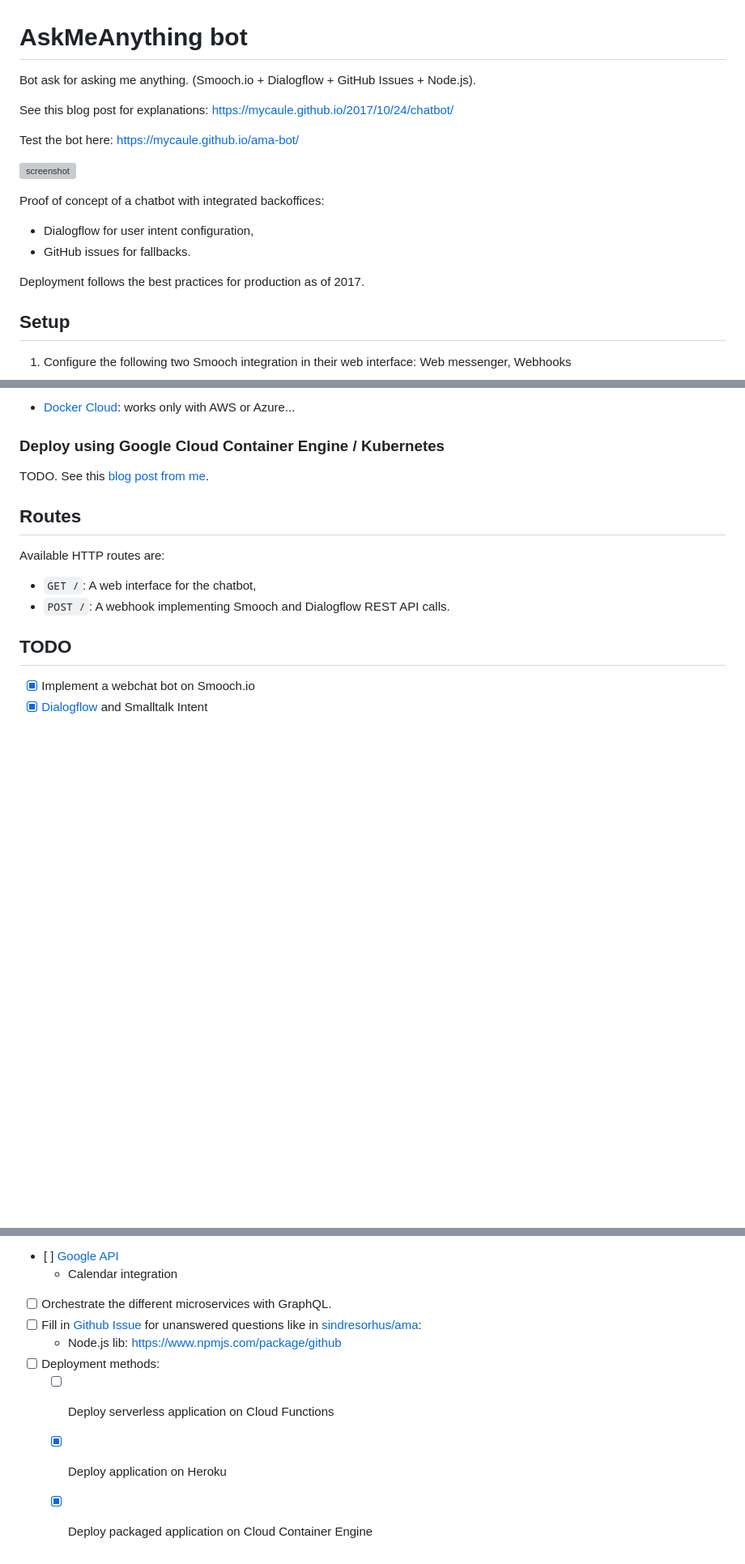
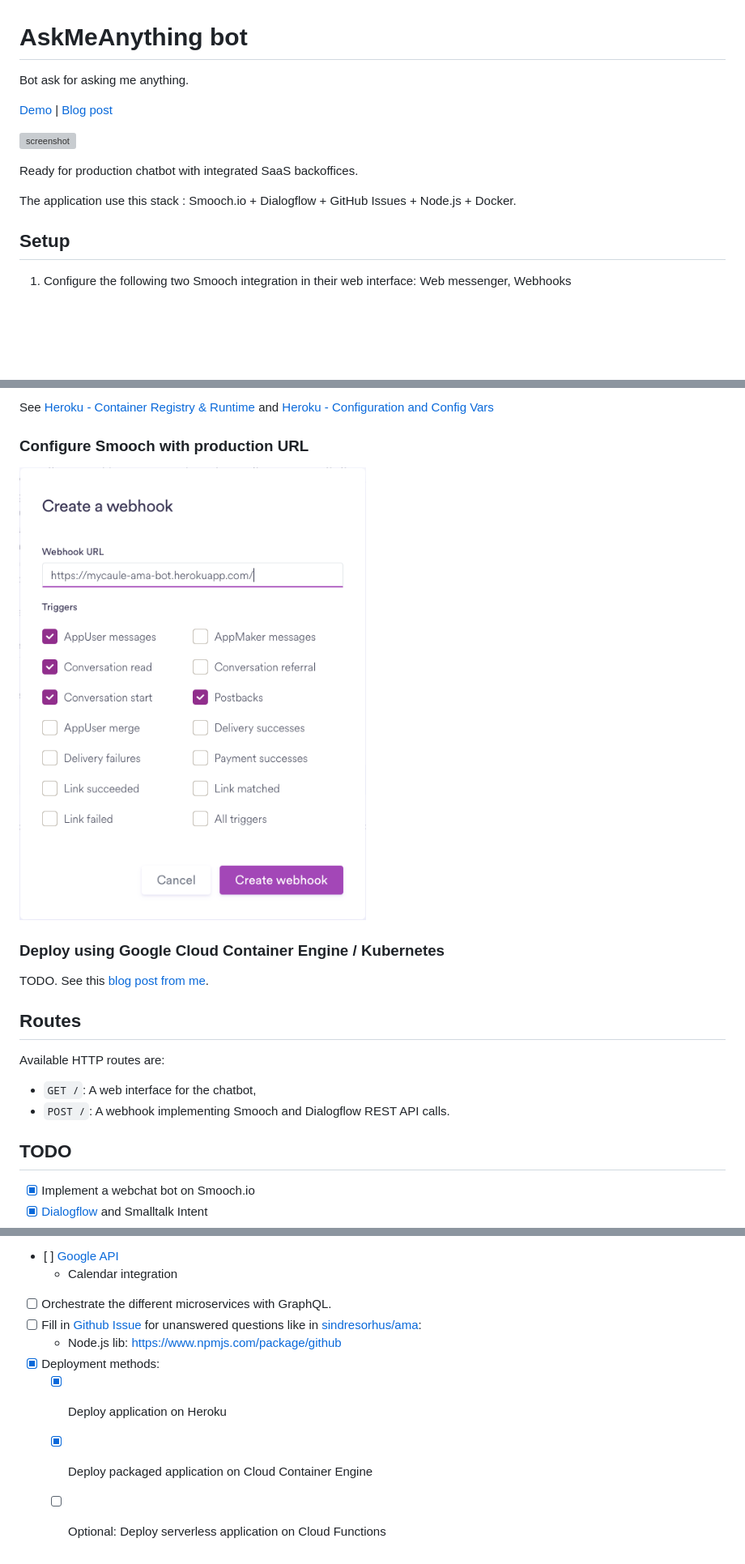
Before and after one commit to geoffmomin/ama-bot, a Markdown page: README.md, 3 parts joined by grey strips. Shown: that part at 81% size. GitHub-like rendering; pictures changed too: images/smooch-webhook.png (added); blank space fills up the shorter version; grey boxes are pictures that could not be loaded.

```diff
--- a/README.md
+++ b/README.md
@@ -1,17 +1,13 @@
 # AskMeAnything bot
-Bot ask for asking me anything. (Smooch.io + Dialogflow + GitHub Issues + Node.js).
+Bot ask for asking me anything.
 
-See this blog post for explanations: https://mycaule.github.io/2017/10/24/chatbot/
-
-Test the bot here: https://mycaule.github.io/ama-bot/
+[Demo](https://mycaule-ama-bot.herokuapp.com/) | [Blog post](https://mycaule.github.io/2017/10/24/chatbot/)
 
 ![screenshot](images/screenshot.png)
 
-Proof of concept of a chatbot with integrated backoffices:
- - Dialogflow for user intent configuration,
- - GitHub issues for fallbacks.
+Ready for production chatbot with integrated SaaS backoffices.
 
-Deployment follows the best practices for production as of 2017.
+The application use this stack : Smooch.io + Dialogflow + GitHub Issues + Node.js + Docker.
 
 ## Setup
 
@@ -95,5 +91,9 @@ heroku container:push web
 
-- [Docker Cloud](https://cloud.docker.com/stack/deploy/?repo=https://github.com/mycaule/ama-bot): works only with AWS or Azure...
+See [Heroku - Container Registry & Runtime](https://devcenter.heroku.com/articles/container-registry-and-runtime) and [Heroku - Configuration and Config Vars](https://devcenter.heroku.com/articles/config-vars)
+
+### Configure Smooch with production URL
+
+![smooch webhook](images/smooch-webhook.png)
 
 ### Deploy using Google Cloud Container Engine / Kubernetes
 
@@ -117,7 +117,7 @@ Available HTTP routes are:
 - [ ] Orchestrate the different microservices with GraphQL.
 - [ ] Fill in [Github Issue](https://developer.github.com/v3/issues/) for unanswered questions like in [sindresorhus/ama](https://github.com/sindresorhus/ama):
    - Node.js lib: https://www.npmjs.com/package/github
-- [ ] Deployment methods:
-  - [ ] Deploy serverless application on Cloud Functions
+- [x] Deployment methods:
   - [x] Deploy application on Heroku
   - [x] Deploy packaged application on Cloud Container Engine
+  - [ ] Optional: Deploy serverless application on Cloud Functions
```
Also changed, not shown: other parts of README.md (+14 -14 lines), 3 other files.
